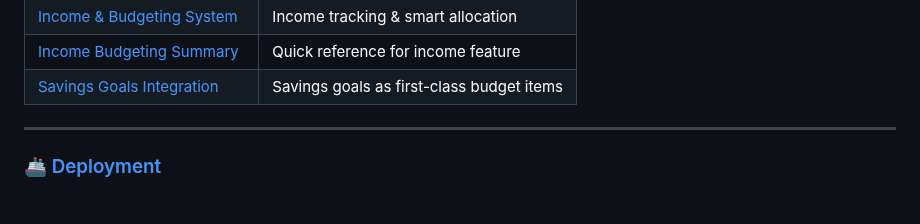
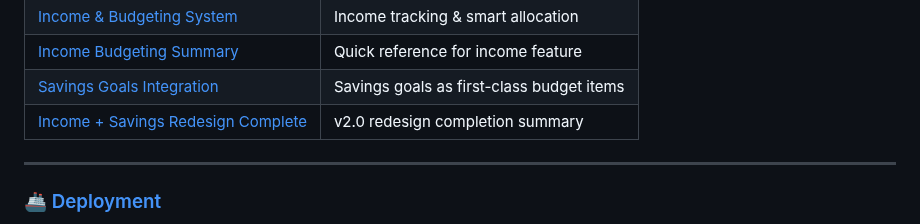
Before and after one commit to sarathfrancis90/penny, a Markdown page: docs/README.md, the part around the change. Drawn GitHub-style.

Commit message:
docs: Add redesign completion summary to index

```diff
--- a/docs/README.md
+++ b/docs/README.md
@@ -42,6 +42,7 @@ Detailed documentation for all major features.
 | [Income & Budgeting System](features/INCOME_BUDGETING_SYSTEM_DESIGN.md) | Income tracking & smart allocation |
 | [Income Budgeting Summary](features/INCOME_BUDGETING_SUMMARY.md) | Quick reference for income feature |
 | [Savings Goals Integration](features/SAVINGS_GOALS_INTEGRATION.md) | Savings goals as first-class budget items |
+| [Income + Savings Redesign Complete](features/INCOME_SAVINGS_REDESIGN_COMPLETE.md) | v2.0 redesign completion summary |
 
 ---
 
```
